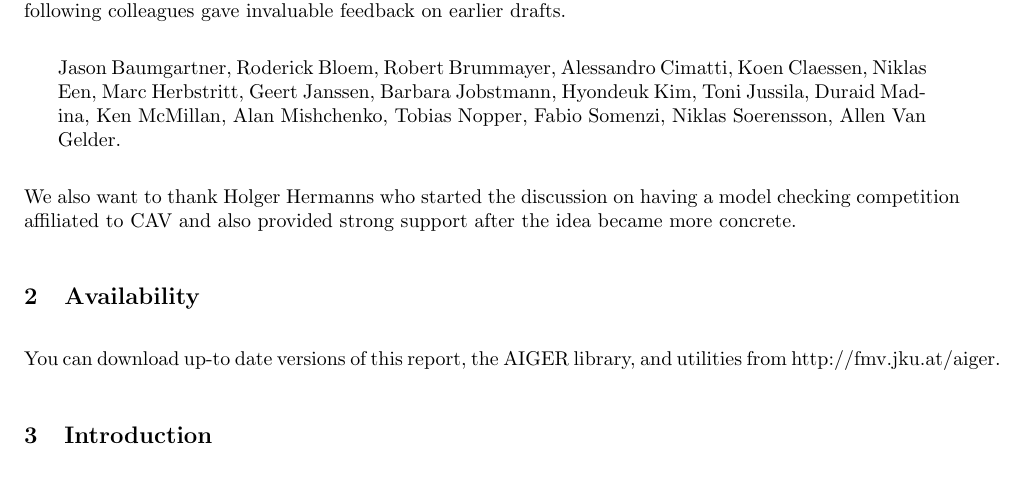
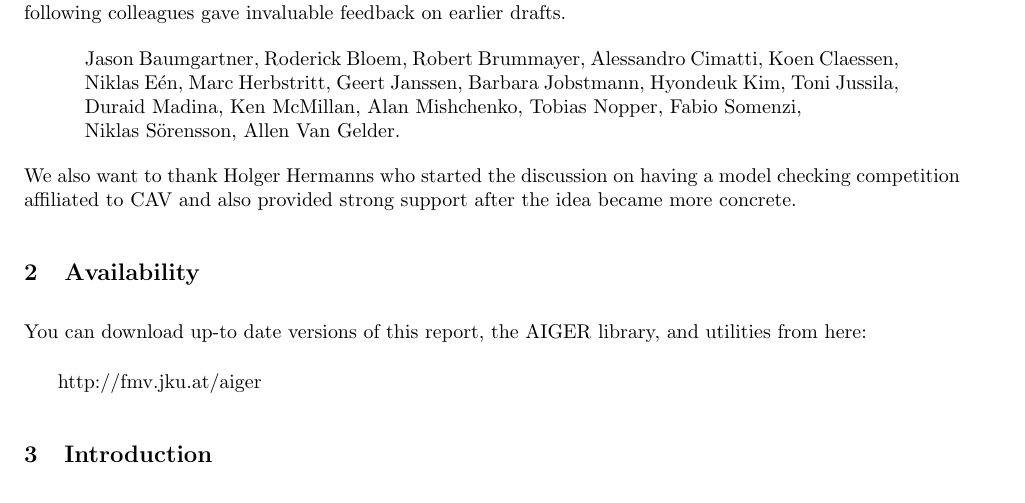
Before and after one commit to arminbiere/aiger, a LaTeX thesis (doc/aiger1/aiger1.tex): part of page 1 of 12, cut so that both start at the same text. Compiled offline with pdfLaTeX.

Commit message:
line breaks

```diff
--- a/doc/aiger1/aiger1.tex
+++ b/doc/aiger1/aiger1.tex
@@ -28,15 +28,15 @@ Altenbergerstr.~69, 4040 Linz, Austria}}
   The format went through various incarnations even before real code became
   available.  In particular the following colleagues gave invaluable
   feedback on earlier drafts.
-
-\begin{quote}
+\begin{center}
+\begin{minipage}{.87\linewidth}
       Jason Baumgartner, Roderick Bloem, Robert Brummayer, Alessandro
-      Cimatti, Koen Claessen, Niklas Een, Marc Herbstritt, Geert Janssen,
-      Barbara Jobstmann, Hyondeuk Kim, Toni Jussila, Duraid Madina,
+      Cimatti, Koen Claessen, \\ Niklas E\'en, Marc Herbstritt, Geert Janssen,
+      Barbara Jobstmann, Hyondeuk Kim, Toni Jussila, \\ Duraid Madina,
       Ken McMillan, Alan Mishchenko, Tobias Nopper, Fabio Somenzi,
-      Niklas Soerensson, Allen Van Gelder.
-\end{quote}
-
+      \\ Niklas S\"orensson, Allen Van Gelder.
+\end{minipage}
+\end{center}
   We also want to thank Holger Hermanns who started the discussion on having
   a model checking competition affiliated to CAV and also provided strong
   support after the idea became more concrete.
@@ -44,7 +44,10 @@ Altenbergerstr.~69, 4040 Linz, Austria}}
 \section{Availability}
 
   You can download up-to date versions of this report, the AIGER library,
-  and utilities from \url{http://fmv.jku.at/aiger}.
+  and utilities from here:
+  \begin{quote}
+  \url{http://fmv.jku.at/aiger}
+  \end{quote}
 
 \section{Introduction}
 
```
Also changed, not shown: doc/aiger1/aiger1.tex (49 more changed lines).
